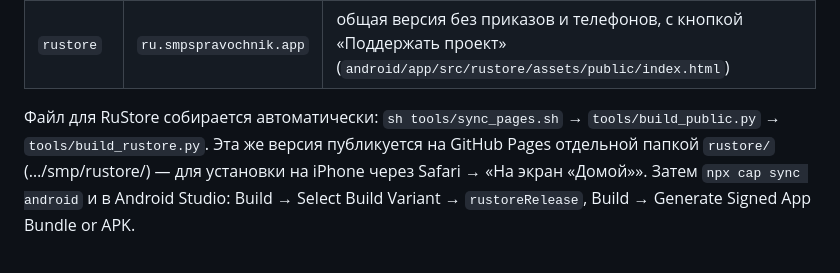
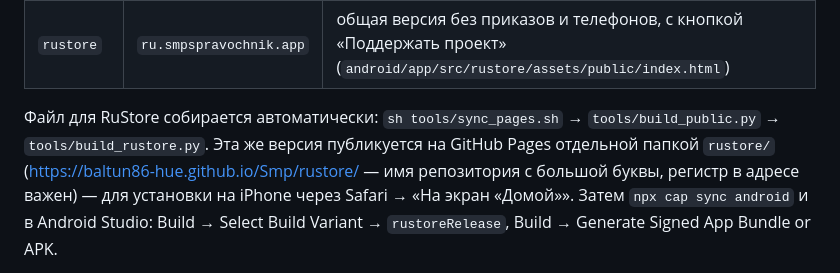
Before and after one commit to baltun86-hue/Smp, a Markdown page: README.md, the part around the change. Drawn GitHub-style.

Commit message:
README: адрес версии RuStore на GitHub Pages — /Smp/rustore/ (регистр в адресе важен)
Co-Authored-By: Claude Opus 5.5 <noreply@anthropic.com>
Claude-Session: https://claude.ai/code/session_018GhZVBwXVbGkyquzeNnmDY

```diff
--- a/README.md
+++ b/README.md
@@ -123,7 +123,7 @@ npx cap open android
 | `rustore` | `ru.smpspravochnik.app` | общая версия без приказов и телефонов, с кнопкой «Поддержать проект» (`android/app/src/rustore/assets/public/index.html`) |
 
 Файл для RuStore собирается автоматически: `sh tools/sync_pages.sh` → `tools/build_public.py` → `tools/build_rustore.py`.
-Эта же версия публикуется на GitHub Pages отдельной папкой `rustore/` (…/smp/rustore/) — для установки на iPhone через Safari → «На экран «Домой»».
+Эта же версия публикуется на GitHub Pages отдельной папкой `rustore/` (https://baltun86-hue.github.io/Smp/rustore/ — имя репозитория с большой буквы, регистр в адресе важен) — для установки на iPhone через Safari → «На экран «Домой»».
 Затем `npx cap sync android` и в Android Studio: Build → Select Build Variant → `rustoreRelease`,
 Build → Generate Signed App Bundle or APK.
 
```
